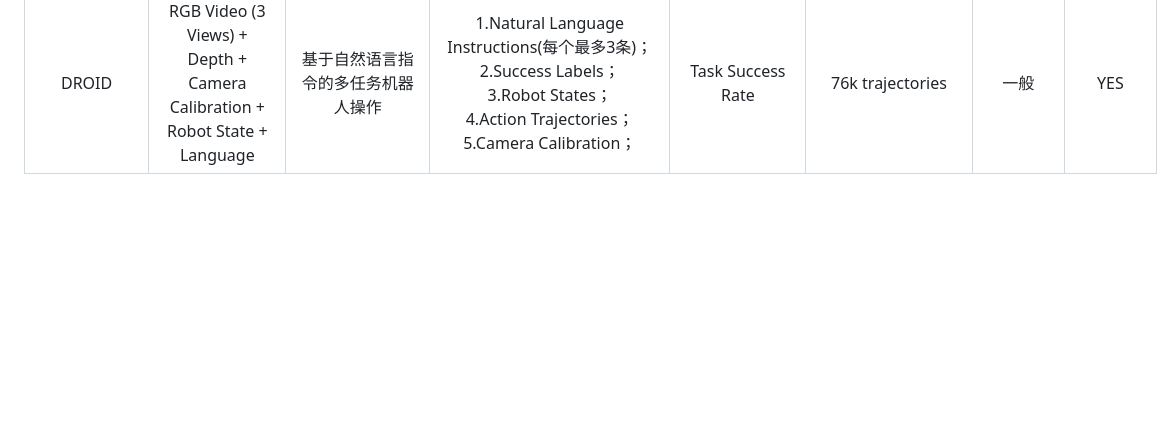
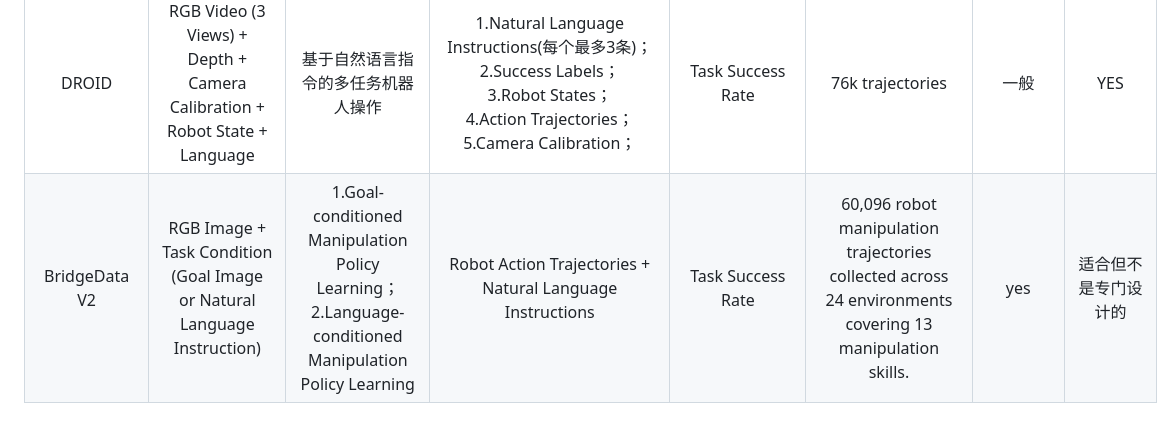
Before and after one commit to mabo1215/VLM_WorldModel_Research, a Markdown page: ZC/review/person_C_dataset_metric_review.md, the part around the change. Drawn GitHub-style; blank space fills up the shorter version.

Commit message:
Add BridgeData V2 dataset to reviews
Added new dataset 'BridgeData V2' with details on RGB images, task conditions, and manipulation policy learning.

```diff
--- a/ZC/review/person_C_dataset_metric_review.md
+++ b/ZC/review/person_C_dataset_metric_review.md
@@ -7,3 +7,4 @@
 |Ego4D|Egocentric Multimodal Video<br>(RGB Video + Audio + Eye Gaze + IMU + Stereo + 3D Scan；多模态)|1.Episodic Memory；<br>2.Hands-Object Interaction；<br>3.Audio-Visual Diarization；<br>4.Social Interaction；<br>5.Forecasting；|1.Narration<br>2.Temporal Spans<br>3.Question-Answer Pairs<br>4.Bounding Boxes<br>5.Object State Changes<br>6.Social Interaction Labels<br>7.Future Action Labels|1.Recall@K<br>2.tIoU<br>3.mAP<br>4.Accuracy<br>5.F1<br>6.DER<br>7.WER<br>8.ADE<br>9.FDE<br>注意，不同任务的metric不一样，这里是总计在一起|3,670 hours of egocentric video（因其他size太多先略，这个是原始视频的size）|Yes|Yes|
 |EmbRACE-3K|1.视觉输入(第一视角图像、历史帧、初始帧、当前 timestep 的 observation)；<br>2.语言输入(高层任务指令、当前子目标描述)；<br>3.动作历史；<br>4.环境状态描述；<br>5.推理历史|1.Basic；<br>2.Exploration；<br>3.Dynamic Spatial-Semantic；<br>4.Multi-stage；<br>5.Interaction(子类：Open Door、Pick & Drop)；|1.动作标注；<br>2.视觉观测；<br>3.轨迹标注；<br>4.Step-wise Reasoning Annotation；|1.SR；<br>2.GDE；<br>3.SSPL；<br>4.Steps；<br>5.Timeout Rate；|1.tasks:3000+；<br>2.Trajectories:约2344；<br>3.Decision Steps:约26000 decision steps；|Yes|Yes|
 |DROID|RGB Video (3 Views) + Depth + Camera Calibration + Robot State + Language|基于自然语言指令的多任务机器人操作|1.Natural Language Instructions(每个最多3条)；<br>2.Success Labels；<br>3.Robot States；<br>4.Action Trajectories；<br>5.Camera Calibration；|Task Success Rate|76k trajectories|一般|YES|
+|BridgeData V2|RGB Image + Task Condition (Goal Image or Natural Language Instruction)|1.Goal-conditioned Manipulation Policy Learning；<br>2.Language-conditioned Manipulation Policy Learning|Robot Action Trajectories + Natural Language Instructions|Task Success Rate|60,096 robot manipulation trajectories collected across 24 environments covering 13 manipulation skills.|yes|适合但不是专门设计的|
```
